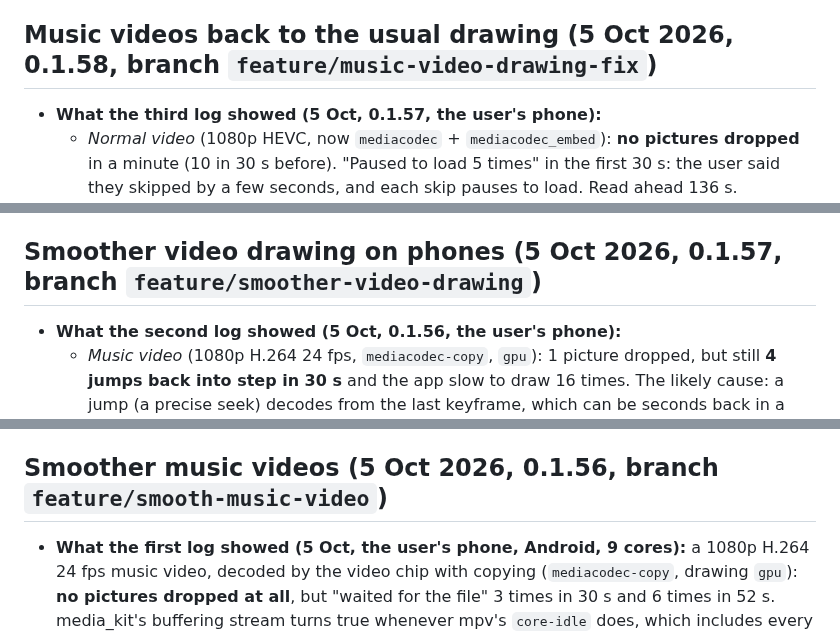
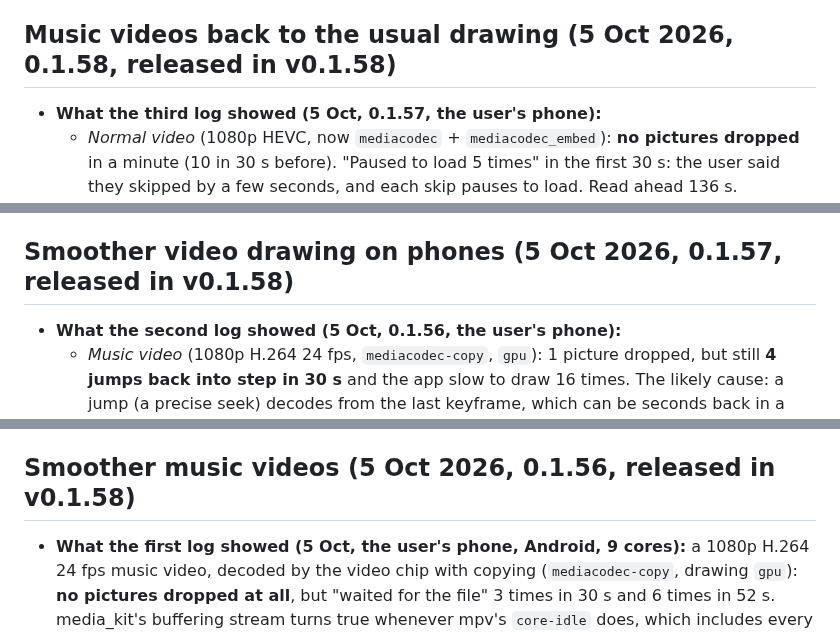
Before and after one commit to Jamesking96/HomeTunes, a Markdown page: docs/ai-context/03_FEATURES_AND_DESIGN_NOTES.md, 3 parts joined by grey strips. GitHub-like rendering.

```diff
--- a/docs/ai-context/03_FEATURES_AND_DESIGN_NOTES.md
+++ b/docs/ai-context/03_FEATURES_AND_DESIGN_NOTES.md
@@ -186,7 +186,7 @@ before changing that area.
   in this version** (0.1.28), **Playback log** (0.1.20) and **Licences** (0.1.31); see the
   sections below.
 
-## Music videos back to the usual drawing (5 Oct 2026, 0.1.58, branch `feature/music-video-drawing-fix`)
+## Music videos back to the usual drawing (5 Oct 2026, 0.1.58, released in v0.1.58)
 - **What the third log showed (5 Oct, 0.1.57, the user's phone):**
   - *Normal video* (1080p HEVC, now `mediacodec` + `mediacodec_embed`): **no pictures dropped**
     in a minute (10 in 30 s before). "Paused to load 5 times" in the first 30 s: the user said
@@ -206,7 +206,7 @@ before changing that area.
 - **Tests:** `test/music_video_test.dart` (far-off landings teach nothing, 2 s cap),
   `test/video_stats_test.dart` (skips, `musicVideoDrawing`).
 
-## Smoother video drawing on phones (5 Oct 2026, 0.1.57, branch `feature/smoother-video-drawing`)
+## Smoother video drawing on phones (5 Oct 2026, 0.1.57, released in v0.1.58)
 - **What the second log showed (5 Oct, 0.1.56, the user's phone):**
   - *Music video* (1080p H.264 24 fps, `mediacodec-copy`, `gpu`): 1 picture dropped, but still
     **4 jumps back into step in 30 s** and the app slow to draw 16 times. The likely cause: a
@@ -243,7 +243,7 @@ before changing that area.
   updated speeds), `test/video_stats_test.dart` (new line parts, "how videos are drawn"),
   `test/settings_test.dart` (the new setting is on Settings › Videos).
 
-## Smoother music videos (5 Oct 2026, 0.1.56, branch `feature/smooth-music-video`)
+## Smoother music videos (5 Oct 2026, 0.1.56, released in v0.1.58)
 - **What the first log showed (5 Oct, the user's phone, Android, 9 cores):** a 1080p H.264
   24 fps music video, decoded by the video chip with copying (`mediacodec-copy`, drawing `gpu`):
   **no pictures dropped at all**, but "waited for the file" 3 times in 30 s and 6 times in
```
Also changed, not shown: other parts of docs/ai-context/03_FEATURES_AND_DESIGN_NOTES.md (+1 -1 lines), docs/ai-context/00_START_HERE.md (+13 -4 lines), docs/ai-context/04_ROADMAP_AND_OPEN_ITEMS.md (+4 -4 lines).
